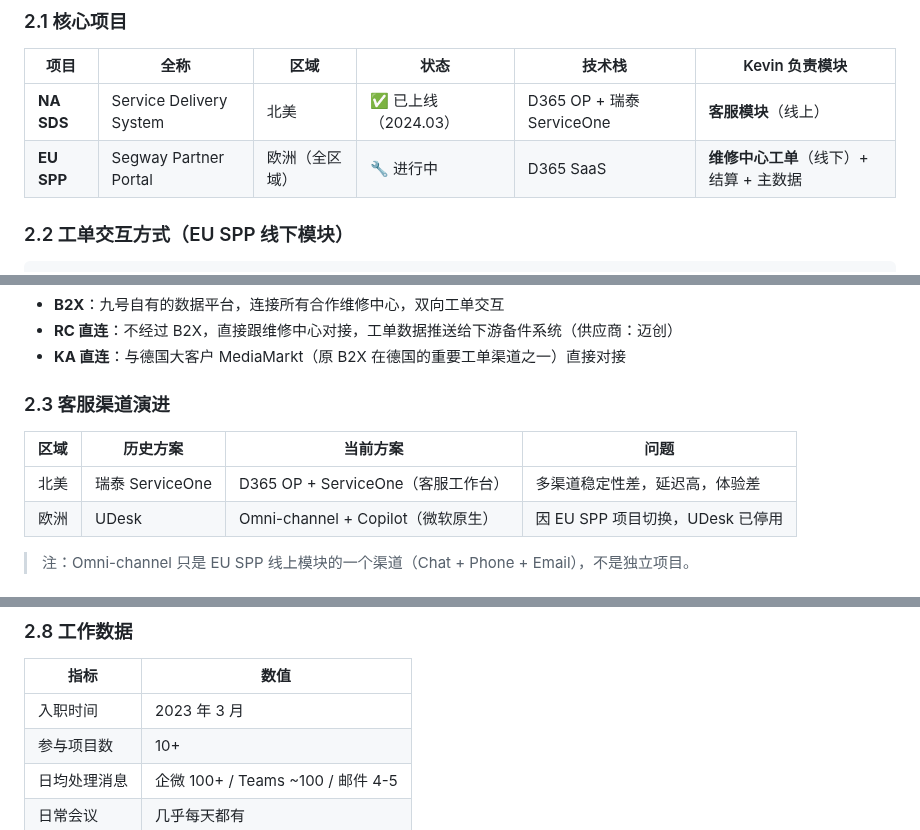
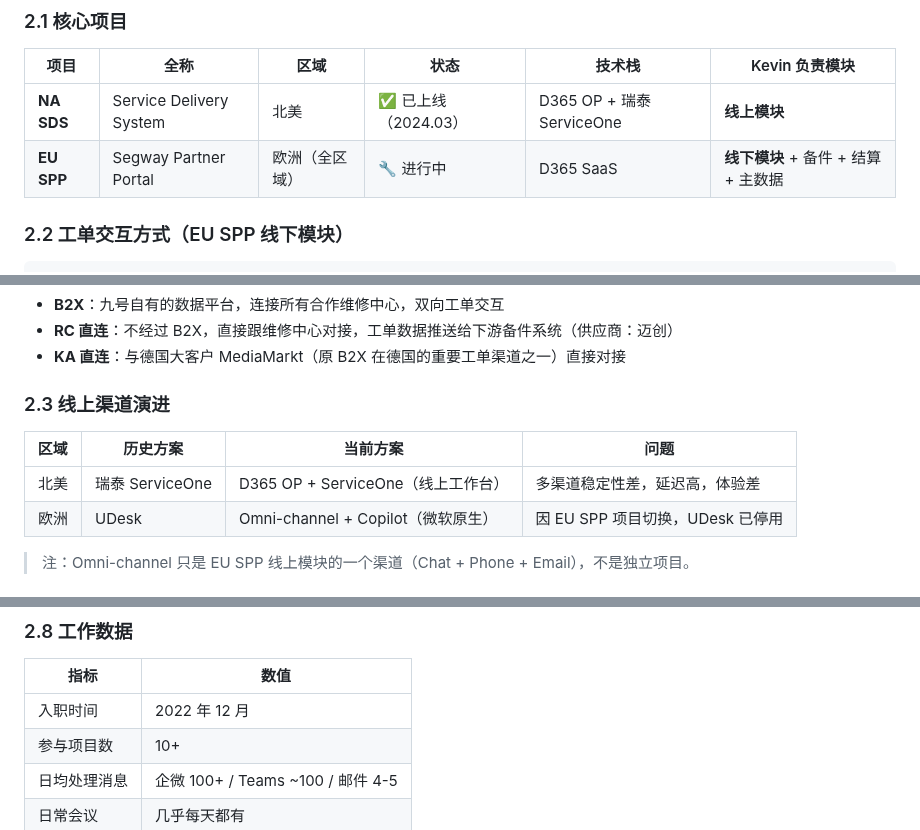
Before and after one commit to KevinLi-0406/kevinli.github.io, a Markdown page: Integration/unified-platform.md, 3 parts joined by grey strips. GitHub-like rendering.

Commit message:
统一模块称呼：线上、线下、备件、结算、主数据；入职时间改为 2022 年 12 月

```diff
--- a/Integration/unified-platform.md
+++ b/Integration/unified-platform.md
@@ -40,8 +40,8 @@ Kevin 就职于**九号公司（Ninebot / Segway）**集团信息化中心海外
 
 | 项目 | 全称 | 区域 | 状态 | 技术栈 | Kevin 负责模块 |
 |------|------|------|------|--------|--------------|
-| **NA SDS** | Service Delivery System | 北美 | ✅ 已上线（2024.03） | D365 OP + 瑞泰 ServiceOne | **客服模块**（线上） |
-| **EU SPP** | Segway Partner Portal | 欧洲（全区域） | 🔧 进行中 | D365 SaaS | **维修中心工单**（线下）+ 结算 + 主数据 |
+| **NA SDS** | Service Delivery System | 北美 | ✅ 已上线（2024.03） | D365 OP + 瑞泰 ServiceOne | **线上模块** |
+| **EU SPP** | Segway Partner Portal | 欧洲（全区域） | 🔧 进行中 | D365 SaaS | **线下模块** + 备件 + 结算 + 主数据 |
 
 ### 2.2 工单交互方式（EU SPP 线下模块）
 
@@ -63,11 +63,11 @@ Kevin 就职于**九号公司（Ninebot / Segway）**集团信息化中心海外
 - **RC 直连**：不经过 B2X，直接跟维修中心对接，工单数据推送给下游备件系统（供应商：迈创）
 - **KA 直连**：与德国大客户 MediaMarkt（原 B2X 在德国的重要工单渠道之一）直接对接
 
-### 2.3 客服渠道演进
+### 2.3 线上渠道演进
 
 | 区域 | 历史方案 | 当前方案 | 问题 |
 |------|---------|---------|------|
-| 北美 | 瑞泰 ServiceOne | D365 OP + ServiceOne（客服工作台） | 多渠道稳定性差，延迟高，体验差 |
+| 北美 | 瑞泰 ServiceOne | D365 OP + ServiceOne（线上工作台） | 多渠道稳定性差，延迟高，体验差 |
 | 欧洲 | UDesk | Omni-channel + Copilot（微软原生） | 因 EU SPP 项目切换，UDesk 已停用 |
 
 > 注：Omni-channel 只是 EU SPP 线上模块的一个渠道（Chat + Phone + Email），不是独立项目。
@@ -108,7 +108,7 @@ Kevin 就职于**九号公司（Ninebot / Segway）**集团信息化中心海外
 
 | 指标 | 数值 |
 |------|------|
-| 入职时间 | 2023 年 3 月 |
+| 入职时间 | 2022 年 12 月 |
 | 参与项目数 | 10+ |
 | 日均处理消息 | 企微 100+ / Teams ~100 / 邮件 4-5 |
 | 日常会议 | 几乎每天都有 |
```
Also changed, not shown: other parts of Integration/unified-platform.md (+1 -1 lines).
